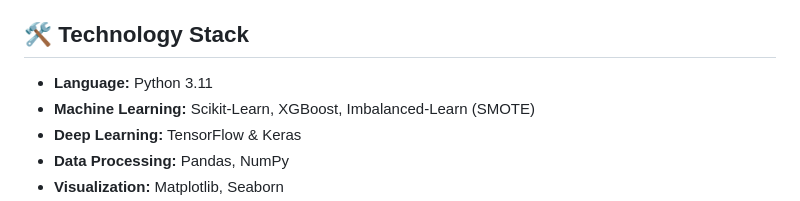
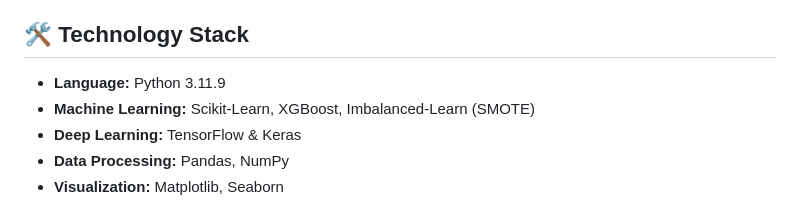
Before and after one commit to AbhayMunjewar/Disease_detection, a Markdown page: README.md, the part around the change. GitHub-like rendering.

Commit message:
Specify Python version as 3.11.9 in README
Updated Python version in README to 3.11.9.

```diff
--- a/README.md
+++ b/README.md
@@ -23,7 +23,7 @@ A computer vision model trained to analyze MRI scans and classify them into four
 * **Performance:** Reached **89% overall test accuracy**, with exceptional recall for Pituitary (99%) and No Tumor (99%) categories.
 
 ## 🛠️ Technology Stack
-* **Language:** Python 3.11
+* **Language:** Python 3.11.9
 * **Machine Learning:** Scikit-Learn, XGBoost, Imbalanced-Learn (SMOTE)
 * **Deep Learning:** TensorFlow & Keras
 * **Data Processing:** Pandas, NumPy
```
